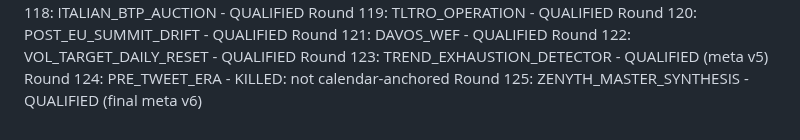
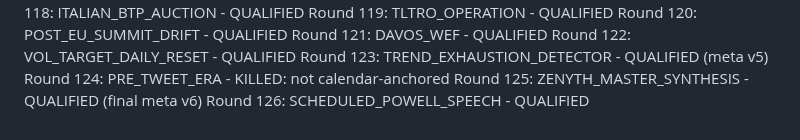
Before and after one commit to athenixai-lab/claude2, a Markdown page: zenyth-ideation/state/round_log.md, the part around the change. Drawn GitHub-style.

Commit message:
Round 126: SCHEDULED_POWELL_SPEECH - QUALIFIED

```diff
--- a/zenyth-ideation/state/round_log.md
+++ b/zenyth-ideation/state/round_log.md
@@ -124,3 +124,4 @@ Round 122: VOL_TARGET_DAILY_RESET - QUALIFIED
 Round 123: TREND_EXHAUSTION_DETECTOR - QUALIFIED (meta v5)
 Round 124: PRE_TWEET_ERA - KILLED: not calendar-anchored
 Round 125: ZENYTH_MASTER_SYNTHESIS - QUALIFIED (final meta v6)
+Round 126: SCHEDULED_POWELL_SPEECH - QUALIFIED
```
Also changed, not shown: 1 other file.
